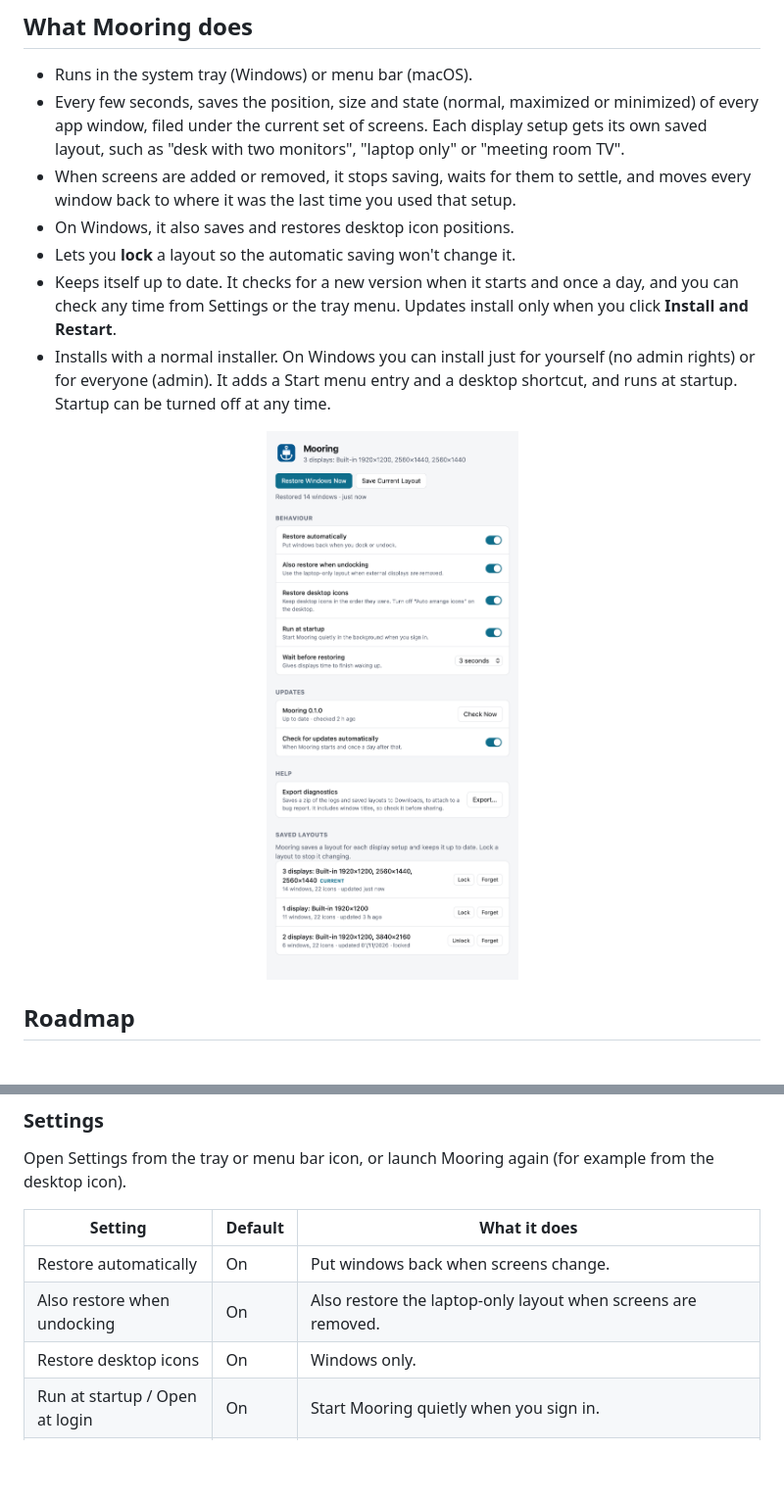
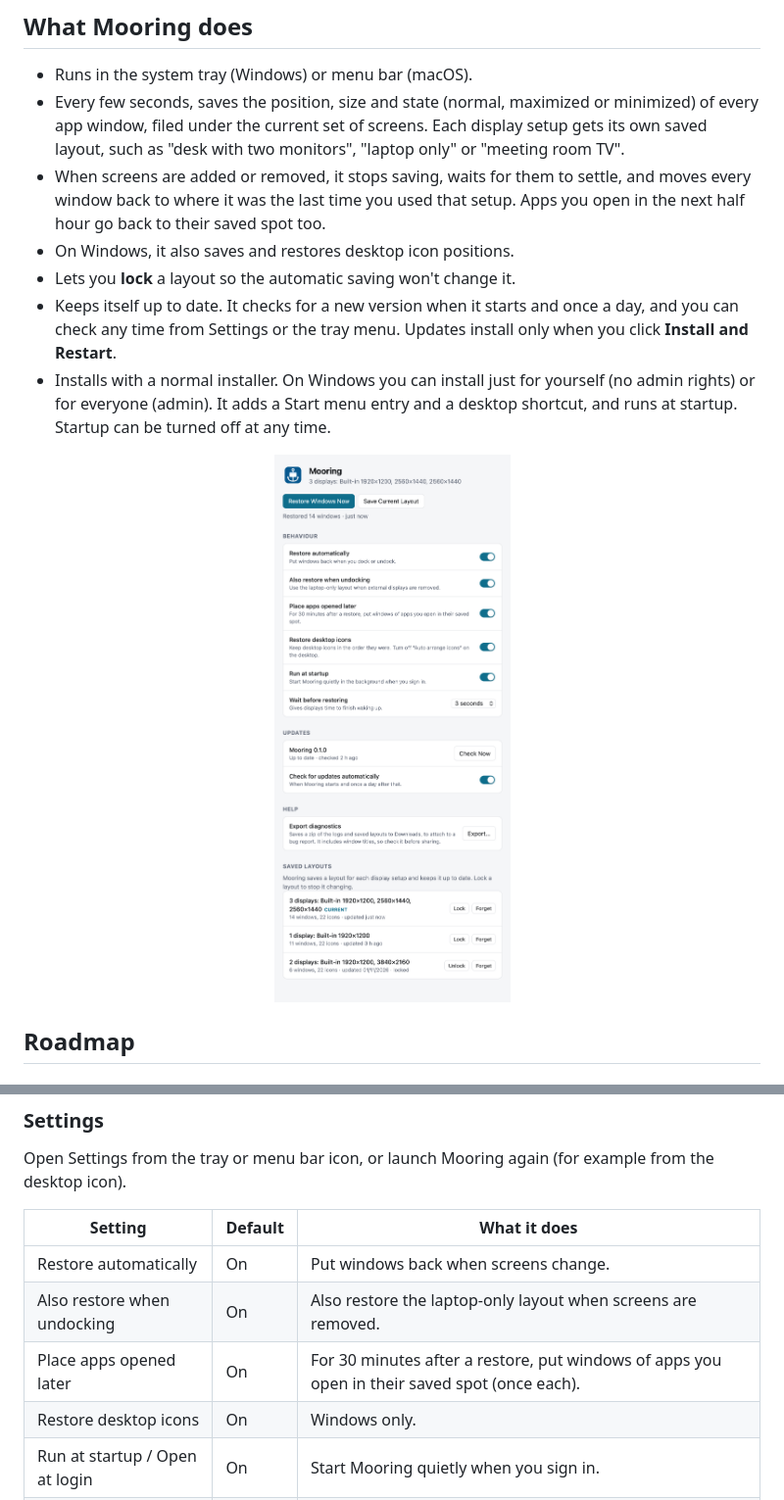
Before and after one commit to OBL-Y/Mooring, a Markdown page: README.md, 2 parts joined by grey strips. Shown at 98% size. GitHub-like rendering; pictures changed too: docs/images/settings-light.png; blank space fills up the shorter version.

```diff
--- a/README.md
+++ b/README.md
@@ -14,7 +14,7 @@ When you undock a laptop, the OS piles every window onto the laptop screen. When
 
 - Runs in the system tray (Windows) or menu bar (macOS).
 - Every few seconds, saves the position, size and state (normal, maximized or minimized) of every app window, filed under the current set of screens. Each display setup gets its own saved layout, such as "desk with two monitors", "laptop only" or "meeting room TV".
-- When screens are added or removed, it stops saving, waits for them to settle, and moves every window back to where it was the last time you used that setup.
+- When screens are added or removed, it stops saving, waits for them to settle, and moves every window back to where it was the last time you used that setup. Apps you open in the next half hour go back to their saved spot too.
 - On Windows, it also saves and restores desktop icon positions.
 - Lets you **lock** a layout so the automatic saving won't change it.
 - Keeps itself up to date. It checks for a new version when it starts and once a day, and you can check any time from Settings or the tray menu. Updates install only when you click **Install and Restart**.
@@ -75,6 +75,7 @@ Open Settings from the tray or menu bar icon, or launch Mooring again (for examp
 | --- | --- | --- |
 | Restore automatically | On | Put windows back when screens change. |
 | Also restore when undocking | On | Also restore the laptop-only layout when screens are removed. |
+| Place apps opened later | On | For 30 minutes after a restore, put windows of apps you open in their saved spot (once each). |
 | Restore desktop icons | On | Windows only. |
 | Run at startup / Open at login | On | Start Mooring quietly when you sign in. |
 | Wait before restoring | 3 s | Increase it if your dock is slow to wake its screens. |
```
Also changed, not shown: docs/images/settings-dark.png, 7 other files.
